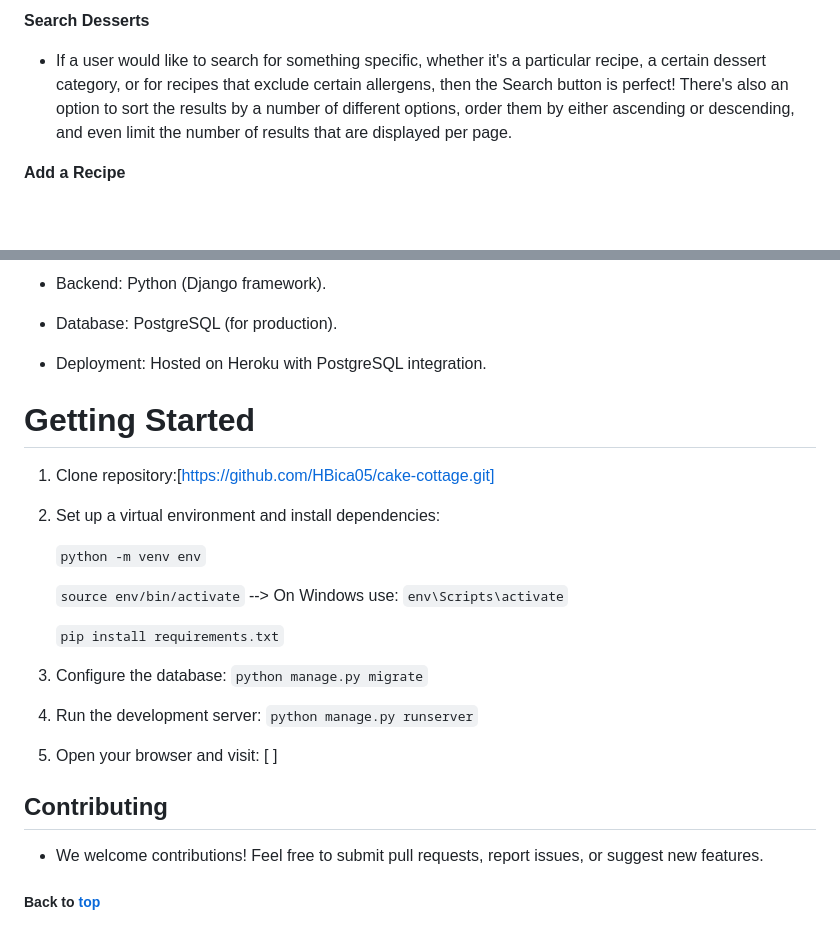
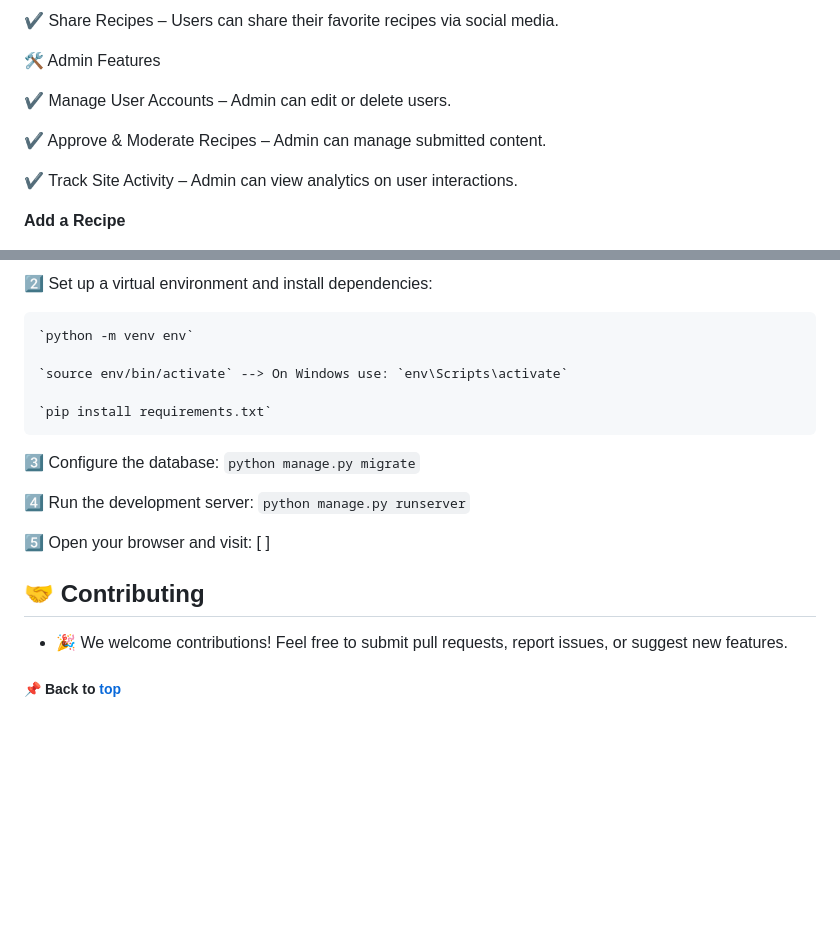
Before and after one commit to HBica05/cake-cottage, a Markdown page: README.md, 2 parts joined by grey strips. GitHub-like rendering; blank space fills up the shorter version.

```diff
--- a/README.md
+++ b/README.md
@@ -61,6 +80,13 @@ Cake Cottage is more than just a bakery website—it's a community-driven recipe
 
-**Search Desserts**
-- If a user would like to search for something specific, whether it's a particular recipe, a certain dessert category, or for recipes that exclude certain allergens, then the Search button is perfect! There's also an option to sort the results by a number of different options, order them by either ascending or descending, and even limit the number of results that are displayed per page.
+✔️ Share Recipes – Users can share their favorite recipes via social media.
+
+🛠️ Admin Features
+
+✔️ Manage User Accounts – Admin can edit or delete users.
+
+✔️ Approve & Moderate Recipes – Admin can manage submitted content.
+
+✔️ Track Site Activity – Admin can view analytics on user interactions.
 
 **Add a Recipe**
 - [**C**RUD] Create or 'add' a new recipe. Defensive programming in place means users must adhere to minimal requirements when adding a new recipe. If a user doesn't have a photo to accompany their recipe, I have a built-in function that will automatically assign a cute placeholder image based on the type of dessert category they've selected.
@@ -186,13 +235,5 @@ The Little Cake Cottage is a friendly and welcoming space for all baking lovers.
 
-* Backend: Python (Django framework).
-
-* Database: PostgreSQL (for production).
-
-* Deployment: Hosted on Heroku with PostgreSQL integration.
-
- # Getting Started
- 1. Clone repository:[https://github.com/HBica05/cake-cottage.git]
- 2. Set up a virtual environment and install dependencies:
+2️⃣ Set up a virtual environment and install dependencies:
 
     `python -m venv env`
 
@@ -200,13 +241,14 @@ The Little Cake Cottage is a friendly and welcoming space for all baking lovers.
 
     `pip install requirements.txt`
 
- 3. Configure the database: `python manage.py migrate`
+3️⃣ Configure the database: `python manage.py migrate`
 
- 4. Run the development server: `python manage.py runserver`
- 5. Open your browser and visit: [ ]
+4️⃣ Run the development server: `python manage.py runserver`
 
-## Contributing
-- We welcome contributions! Feel free to submit pull requests, report issues, or suggest new features.
+5️⃣ Open your browser and visit: [ ]
+
+## 🤝 Contributing
+- 🎉 We welcome contributions! Feel free to submit pull requests, report issues, or suggest new features.
 
 
- ##### Back to [top](##table-of-contents)
+ ##### 📌 Back to [top](##table-of-contents)
```
Also changed, not shown: other parts of README.md (+102 -60 lines).
